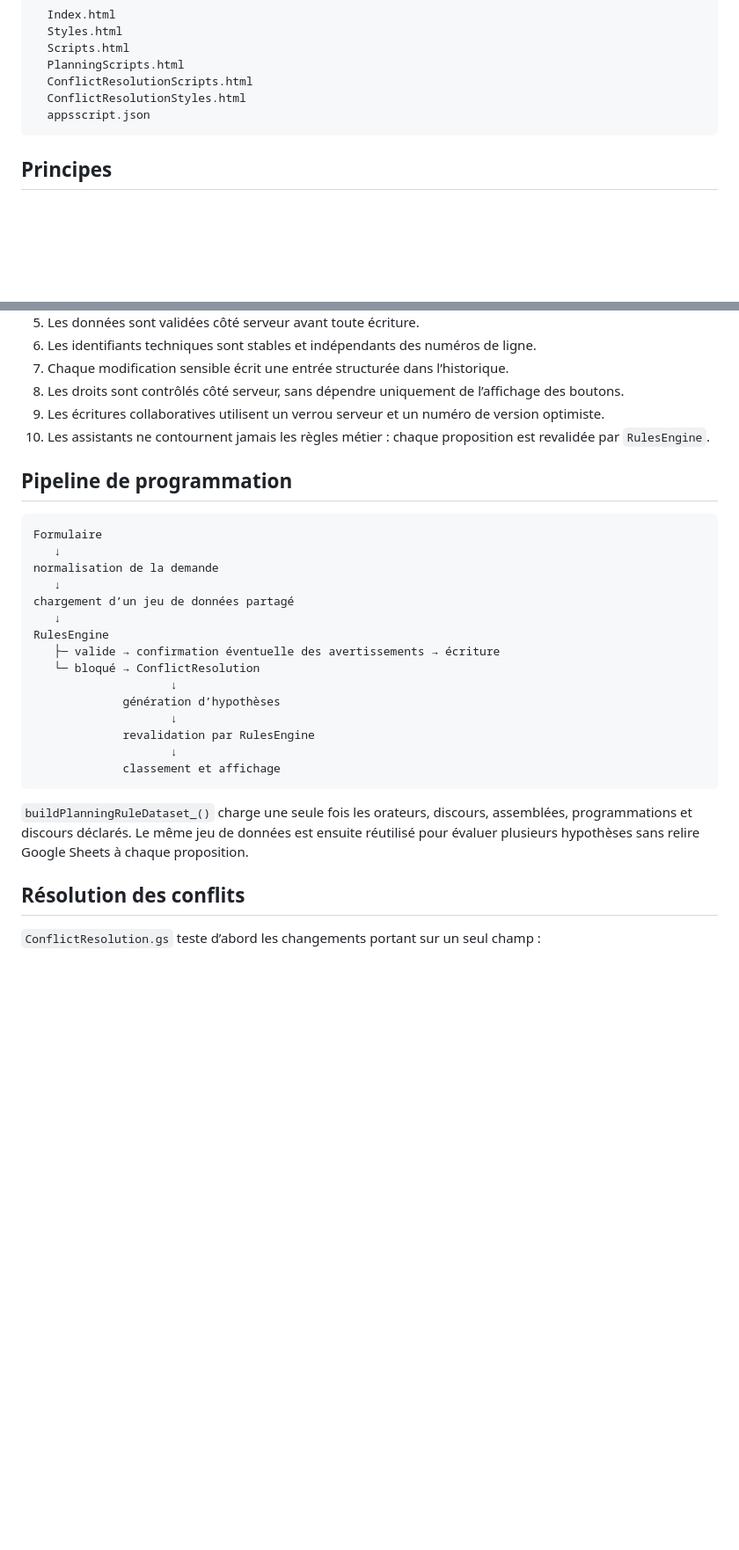
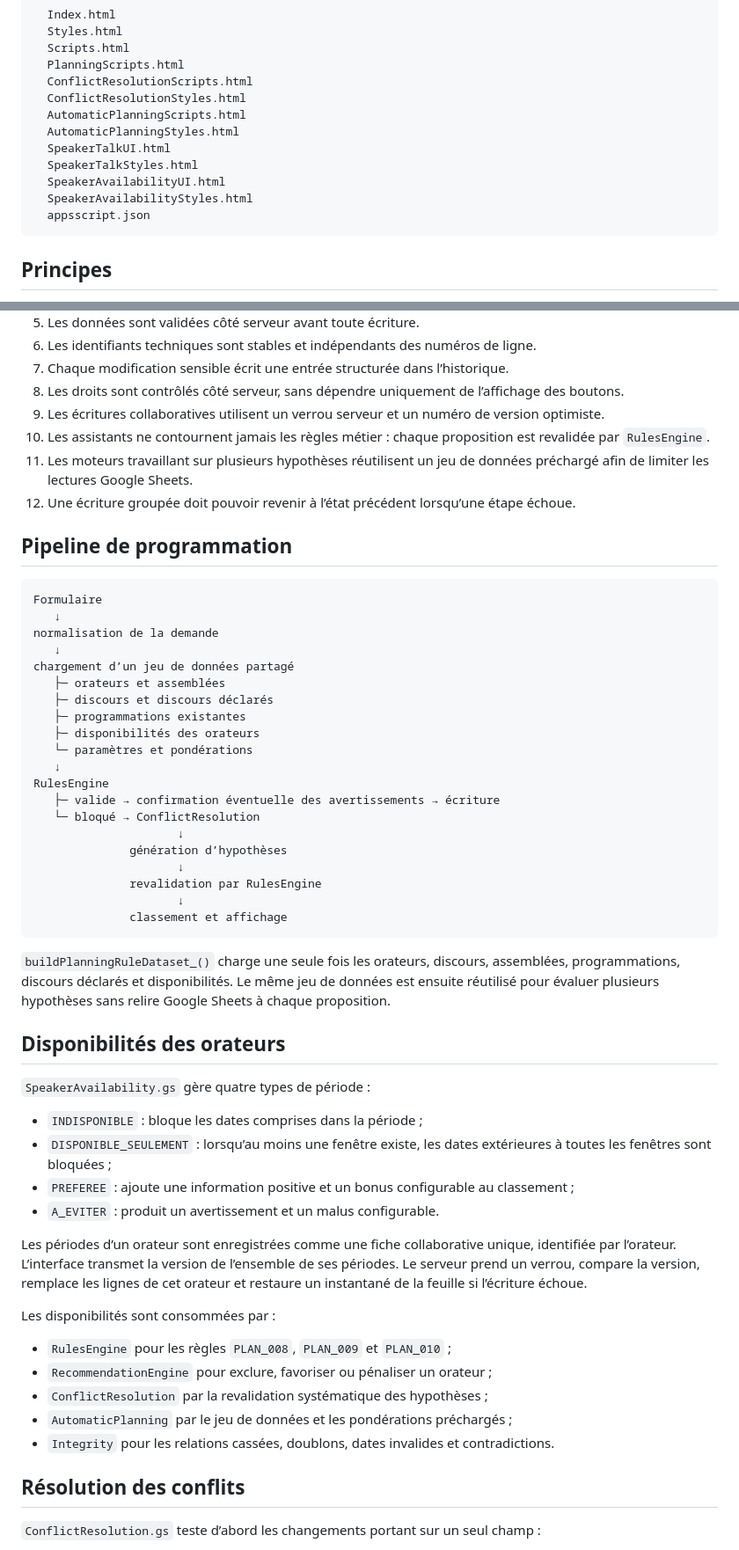
Before and after one commit to fabriceb-create/CoordoDiscours, a Markdown page: docs/ARCHITECTURE.md, 2 parts joined by grey strips. Shown at 88% size. Rendered like a GitHub page; blank space fills up the shorter version.

Commit message:
docs: describe availability-aware architecture

````diff
--- a/docs/ARCHITECTURE.md
+++ b/docs/ARCHITECTURE.md
@@ -44,6 +46,12 @@ apps-script/
   PlanningScripts.html
   ConflictResolutionScripts.html
   ConflictResolutionStyles.html
+  AutomaticPlanningScripts.html
+  AutomaticPlanningStyles.html
+  SpeakerTalkUI.html
+  SpeakerTalkStyles.html
+  SpeakerAvailabilityUI.html
+  SpeakerAvailabilityStyles.html
   appsscript.json
 ```
 
@@ -59,6 +67,8 @@ apps-script/
 8. Les droits sont contrôlés côté serveur, sans dépendre uniquement de l’affichage des boutons.
 9. Les écritures collaboratives utilisent un verrou serveur et un numéro de version optimiste.
 10. Les assistants ne contournent jamais les règles métier : chaque proposition est revalidée par `RulesEngine`.
+11. Les moteurs travaillant sur plusieurs hypothèses réutilisent un jeu de données préchargé afin de limiter les lectures Google Sheets.
+12. Une écriture groupée doit pouvoir revenir à l’état précédent lorsqu’une étape échoue.
 
 ## Pipeline de programmation
 
@@ -68,19 +78,43 @@ Formulaire
 normalisation de la demande
    ↓
 chargement d’un jeu de données partagé
+   ├─ orateurs et assemblées
+   ├─ discours et discours déclarés
+   ├─ programmations existantes
+   ├─ disponibilités des orateurs
+   └─ paramètres et pondérations
    ↓
 RulesEngine
    ├─ valide → confirmation éventuelle des avertissements → écriture
    └─ bloqué → ConflictResolution
-                    ↓
-             génération d’hypothèses
-                    ↓
-             revalidation par RulesEngine
-                    ↓
-             classement et affichage
+                     ↓
+              génération d’hypothèses
+                     ↓
+              revalidation par RulesEngine
+                     ↓
+              classement et affichage
 ```
 
-`buildPlanningRuleDataset_()` charge une seule fois les orateurs, discours, assemblées, programmations et discours déclarés. Le même jeu de données est ensuite réutilisé pour évaluer plusieurs hypothèses sans relire Google Sheets à chaque proposition.
+`buildPlanningRuleDataset_()` charge une seule fois les orateurs, discours, assemblées, programmations, discours déclarés et disponibilités. Le même jeu de données est ensuite réutilisé pour évaluer plusieurs hypothèses sans relire Google Sheets à chaque proposition.
+
+## Disponibilités des orateurs
+
+`SpeakerAvailability.gs` gère quatre types de période :
+
+- `INDISPONIBLE` : bloque les dates comprises dans la période ;
+- `DISPONIBLE_SEULEMENT` : lorsqu’au moins une fenêtre existe, les dates extérieures à toutes les fenêtres sont bloquées ;
+- `PREFEREE` : ajoute une information positive et un bonus configurable au classement ;
+- `A_EVITER` : produit un avertissement et un malus configurable.
+
+Les périodes d’un orateur sont enregistrées comme une fiche collaborative unique, identifiée par l’orateur. L’interface transmet la version de l’ensemble de ses périodes. Le serveur prend un verrou, compare la version, remplace les lignes de cet orateur et restaure un instantané de la feuille si l’écriture échoue.
+
+Les disponibilités sont consommées par :
+
+- `RulesEngine` pour les règles `PLAN_008`, `PLAN_009` et `PLAN_010` ;
+- `RecommendationEngine` pour exclure, favoriser ou pénaliser un orateur ;
+- `ConflictResolution` par la revalidation systématique des hypothèses ;
+- `AutomaticPlanning` par le jeu de données et les pondérations préchargés ;
+- `Integrity` pour les relations cassées, doublons, dates invalides et contradictions.
 
 ## Résolution des conflits
 
````
Also changed, not shown: other parts of docs/ARCHITECTURE.md (+16 -4 lines).
